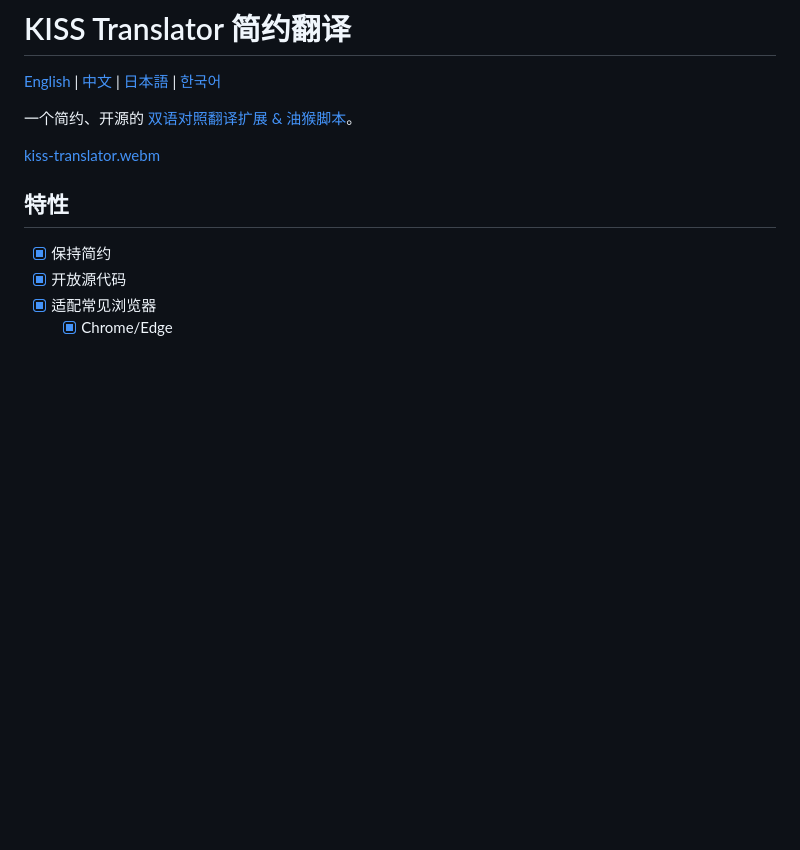
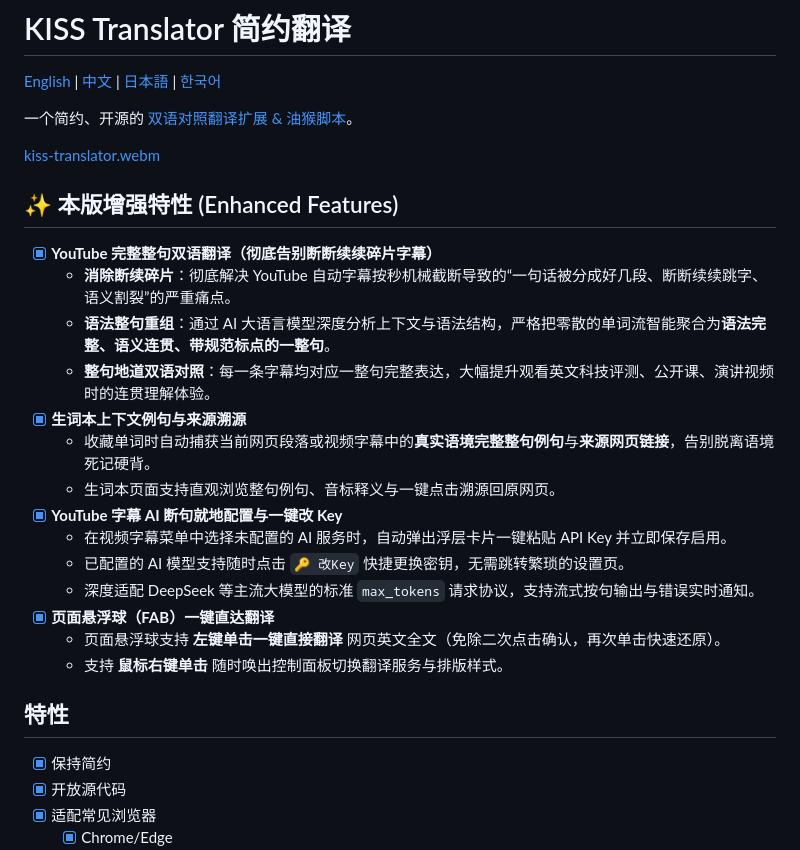
Before and after one commit to xin30319-tech/kiss-translate-, a Markdown page: README.md, the part around the change. Drawn GitHub-style; blank space fills up the shorter version.

Commit message:
docs: 更新 README，增加整句翻译、上下文例句、就地填Key与一键翻译特性说明

```diff
--- a/README.md
+++ b/README.md
@@ -5,6 +5,23 @@
 一个简约、开源的 [双语对照翻译扩展 & 油猴脚本](https://github.com/fishjar/kiss-translator)。
 
 [kiss-translator.webm](https://github.com/fishjar/kiss-translator/assets/1157624/f7ba8a5c-e4a8-4d5a-823a-5c5c67a0a47f)
+
+## ✨ 本版增强特性 (Enhanced Features)
+
+- [x] **YouTube 完整整句双语翻译（彻底告别断断续续碎片字幕）**
+  - **消除断续碎片**：彻底解决 YouTube 自动字幕按秒机械截断导致的“一句话被分成好几段、断断续续跳字、语义割裂”的严重痛点。
+  - **语法整句重组**：通过 AI 大语言模型深度分析上下文与语法结构，严格把零散的单词流智能聚合为**语法完整、语义连贯、带规范标点的一整句**。
+  - **整句地道双语对照**：每一条字幕均对应一整句完整表达，大幅提升观看英文科技评测、公开课、演讲视频时的连贯理解体验。
+- [x] **生词本上下文例句与来源溯源**
+  - 收藏单词时自动捕获当前网页段落或视频字幕中的**真实语境完整整句例句**与**来源网页链接**，告别脱离语境死记硬背。
+  - 生词本页面支持直观浏览整句例句、音标释义与一键点击溯源回原网页。
+- [x] **YouTube 字幕 AI 断句就地配置与一键改 Key**
+  - 在视频字幕菜单中选择未配置的 AI 服务时，自动弹出浮层卡片一键粘贴 API Key 并立即保存启用。
+  - 已配置的 AI 模型支持随时点击 `🔑 改Key` 快捷更换密钥，无需跳转繁琐的设置页。
+  - 深度适配 DeepSeek 等主流大模型的标准 `max_tokens` 请求协议，支持流式按句输出与错误实时通知。
+- [x] **页面悬浮球（FAB）一键直达翻译**
+  - 页面悬浮球支持 **左键单击一键直接翻译** 网页英文全文（免除二次点击确认，再次单击快速还原）。
+  - 支持 **鼠标右键单击** 随时唤出控制面板切换翻译服务与排版样式。
 
 ## 特性
 
```
